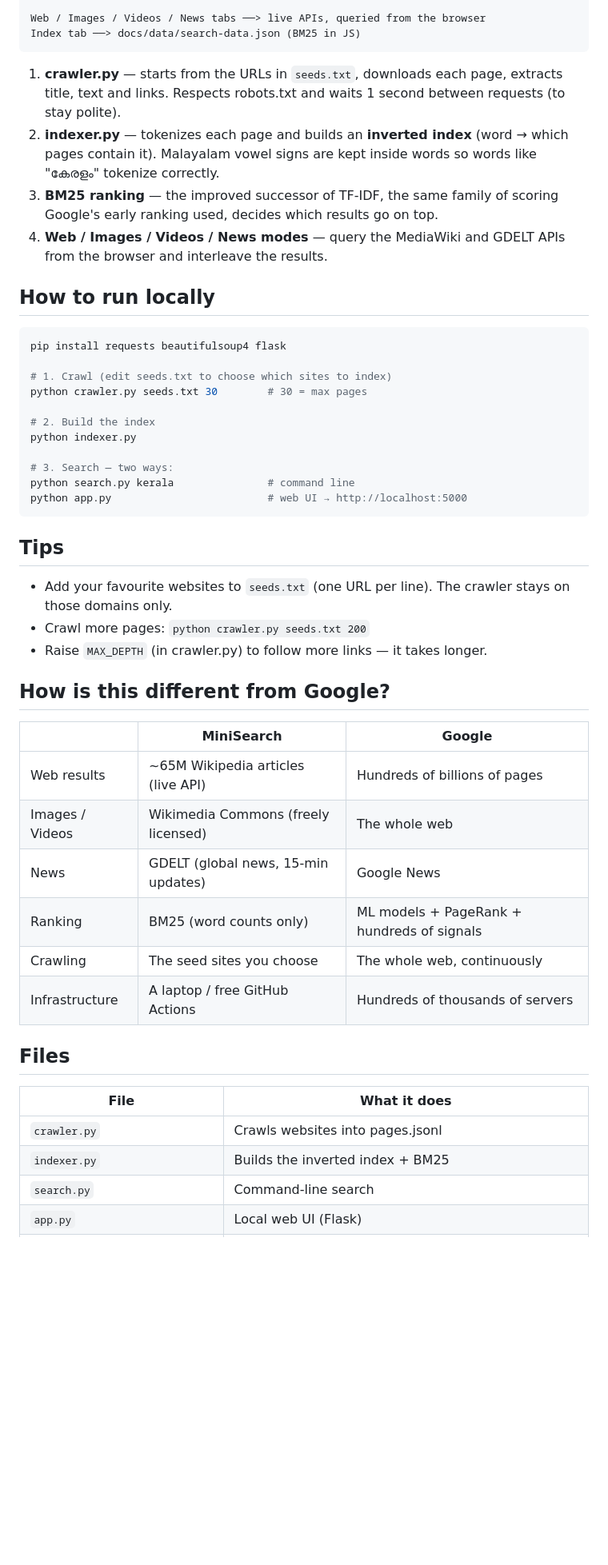
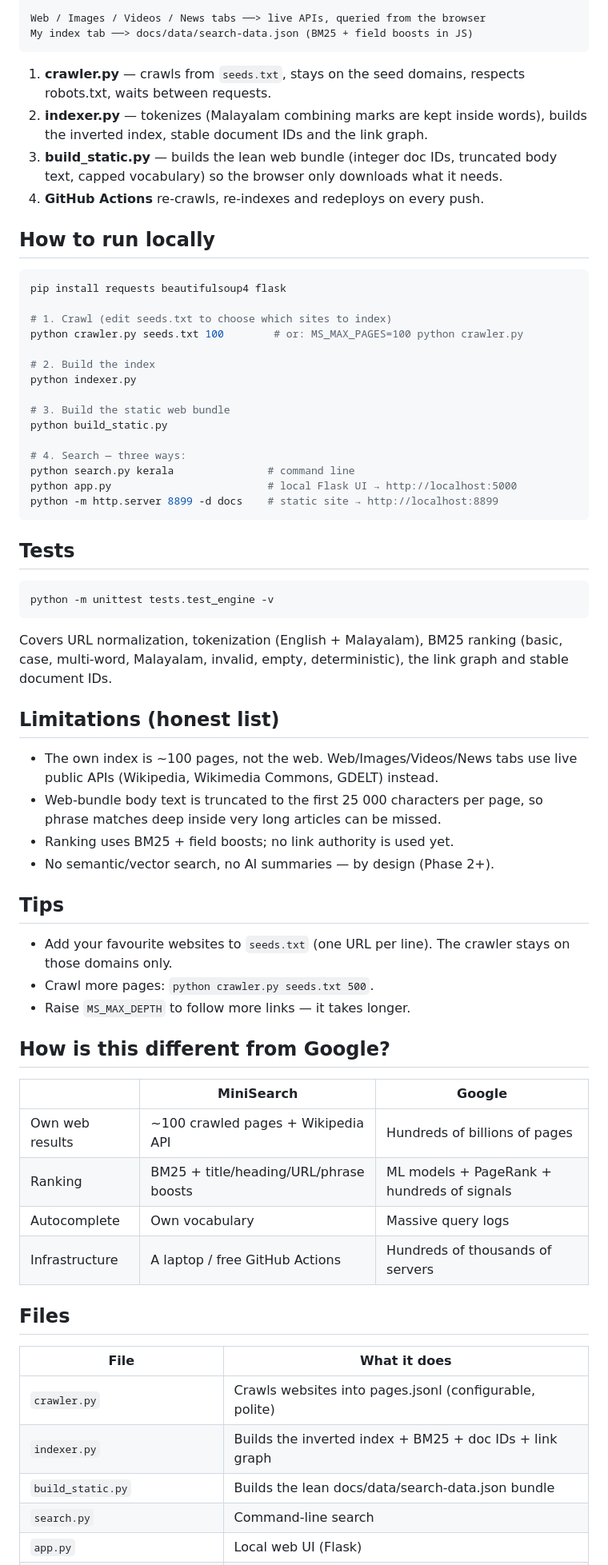
Before and after one commit to melleeyyy/minisearch, a Markdown page: README.md, the part around one of its changes. Shown at 80% size. GitHub-like rendering; blank space fills up the shorter version.

````diff
--- a/README.md
+++ b/README.md
@@ -36,18 +84,17 @@ seeds.txt ──> crawler.py ──> data/pages.jsonl ──> indexer.py ──>
 
 Web / Images / Videos / News tabs ──> live APIs, queried from the browser
-Index tab ──> docs/data/search-data.json (BM25 in JS)
+My index tab ──> docs/data/search-data.json (BM25 + field boosts in JS)
 ```
 
-1. **crawler.py** — starts from the URLs in `seeds.txt`, downloads each page,
-   extracts title, text and links. Respects robots.txt and waits 1 second
-   between requests (to stay polite).
-2. **indexer.py** — tokenizes each page and builds an **inverted index**
-   (word → which pages contain it). Malayalam vowel signs are kept inside
-   words so words like "കേരളം" tokenize correctly.
-3. **BM25 ranking** — the improved successor of TF-IDF, the same family of
-   scoring Google's early ranking used, decides which results go on top.
-4. **Web / Images / Videos / News modes** — query the MediaWiki and GDELT APIs
-   from the browser and interleave the results.
+1. **crawler.py** — crawls from `seeds.txt`, stays on the seed domains,
+   respects robots.txt, waits between requests.
+2. **indexer.py** — tokenizes (Malayalam combining marks are kept inside
+   words), builds the inverted index, stable document IDs and the link
+   graph.
+3. **build_static.py** — builds the lean web bundle (integer doc IDs,
+   truncated body text, capped vocabulary) so the browser only downloads
+   what it needs.
+4. **GitHub Actions** re-crawls, re-indexes and redeploys on every push.
 
 ## How to run locally
 
@@ -55,39 +102,61 @@ Index tab ──> docs/data/search-data.json (BM25 in JS)
 pip install requests beautifulsoup4 flask
 
 # 1. Crawl (edit seeds.txt to choose which sites to index)
-python crawler.py seeds.txt 30        # 30 = max pages
+python crawler.py seeds.txt 100        # or: MS_MAX_PAGES=100 python crawler.py
 
 # 2. Build the index
 python indexer.py
 
-# 3. Search — two ways:
+# 3. Build the static web bundle
+python build_static.py
+
+# 4. Search — three ways:
 python search.py kerala               # command line
-python app.py                         # web UI → http://localhost:5000
+python app.py                         # local Flask UI → http://localhost:5000
+python -m http.server 8899 -d docs    # static site → http://localhost:8899
 ```
+
+## Tests
+
+```bash
+python -m unittest tests.test_engine -v
+```
+
+Covers URL normalization, tokenization (English + Malayalam), BM25
+ranking (basic, case, multi-word, Malayalam, invalid, empty,
+deterministic), the link graph and stable document IDs.
+
+## Limitations (honest list)
+
+- The own index is ~100 pages, not the web. Web/Images/Videos/News tabs
+  use live public APIs (Wikipedia, Wikimedia Commons, GDELT) instead.
+- Web-bundle body text is truncated to the first 25 000 characters per
+  page, so phrase matches deep inside very long articles can be missed.
+- Ranking uses BM25 + field boosts; no link authority is used yet.
+- No semantic/vector search, no AI summaries — by design (Phase 2+).
 
 ## Tips
 
-- Add your favourite websites to `seeds.txt` (one URL per line). The crawler
-  stays on those domains only.
-- Crawl more pages: `python crawler.py seeds.txt 200`
-- Raise `MAX_DEPTH` (in crawler.py) to follow more links — it takes longer.
+- Add your favourite websites to `seeds.txt` (one URL per line). The
+  crawler stays on those domains only.
+- Crawl more pages: `python crawler.py seeds.txt 500`.
+- Raise `MS_MAX_DEPTH` to follow more links — it takes longer.
 
 ## How is this different from Google?
 
 | | MiniSearch | Google |
 |---|---|---|
-| Web results | ~65M Wikipedia articles (live API) | Hundreds of billions of pages |
-| Images / Videos | Wikimedia Commons (freely licensed) | The whole web |
-| News | GDELT (global news, 15-min updates) | Google News |
-| Ranking | BM25 (word counts only) | ML models + PageRank + hundreds of signals |
-| Crawling | The seed sites you choose | The whole web, continuously |
+| Own web results | ~100 crawled pages + Wikipedia API | Hundreds of billions of pages |
+| Ranking | BM25 + title/heading/URL/phrase boosts | ML models + PageRank + hundreds of signals |
+| Autocomplete | Own vocabulary | Massive query logs |
 | Infrastructure | A laptop / free GitHub Actions | Hundreds of thousands of servers |
 
 ## Files
 
 | File | What it does |
 |---|---|
-| `crawler.py` | Crawls websites into pages.jsonl |
-| `indexer.py` | Builds the inverted index + BM25 |
+| `crawler.py` | Crawls websites into pages.jsonl (configurable, polite) |
+| `indexer.py` | Builds the inverted index + BM25 + doc IDs + link graph |
+| `build_static.py` | Builds the lean docs/data/search-data.json bundle |
 | `search.py` | Command-line search |
 | `app.py` | Local web UI (Flask) |
````
Also changed, not shown: other parts of README.md (+72 -24 lines).
